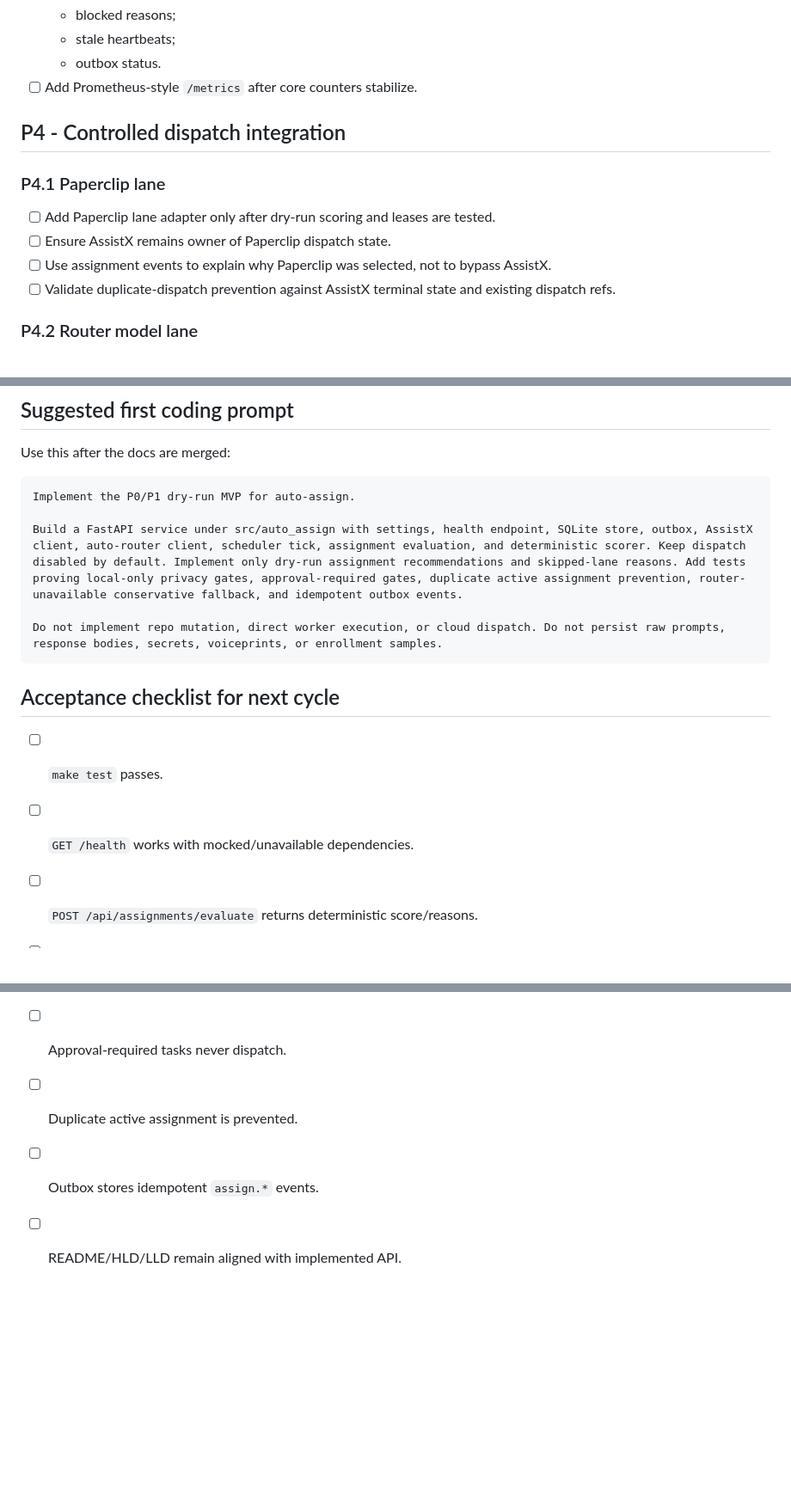
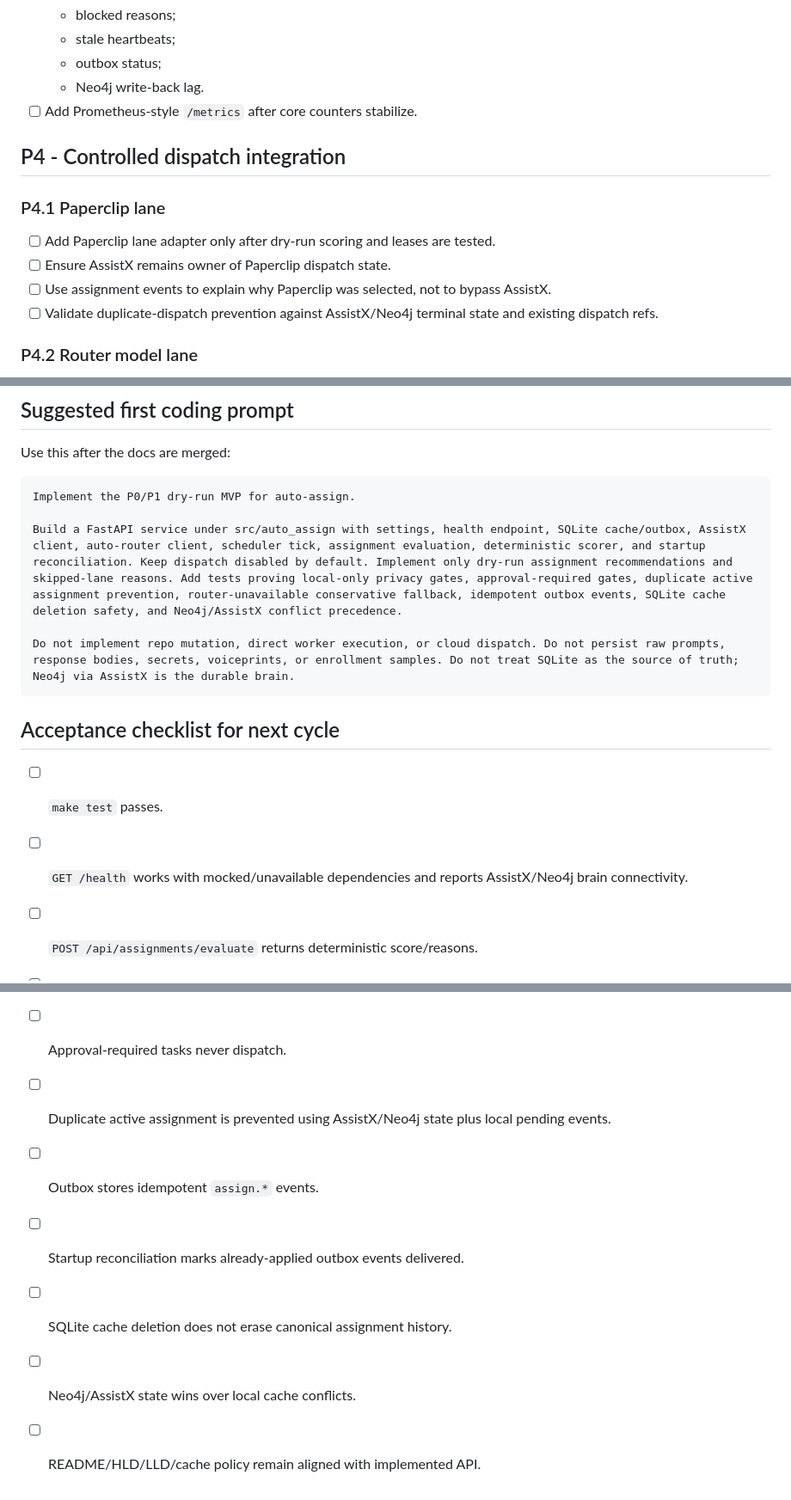
Before and after one commit to scottjoyner/auto-assign, a Markdown page: docs/IMPLEMENTATION_PLAN.md, 3 parts joined by grey strips. Shown at 86% size. Rendered like a GitHub page; blank space fills up the shorter version.

````diff
--- a/docs/IMPLEMENTATION_PLAN.md
+++ b/docs/IMPLEMENTATION_PLAN.md
@@ -153,6 +165,7 @@ This repo is being positioned as the assignment/heartbeat service for the Assist
   - blocked reasons;
   - stale heartbeats;
-  - outbox status.
+  - outbox status;
+  - Neo4j write-back lag.
 - [ ] Add Prometheus-style `/metrics` after core counters stabilize.
 
 ## P4 - Controlled dispatch integration
@@ -162,7 +175,7 @@ This repo is being positioned as the assignment/heartbeat service for the Assist
 - [ ] Add Paperclip lane adapter only after dry-run scoring and leases are tested.
 - [ ] Ensure AssistX remains owner of Paperclip dispatch state.
 - [ ] Use assignment events to explain why Paperclip was selected, not to bypass AssistX.
-- [ ] Validate duplicate-dispatch prevention against AssistX terminal state and existing dispatch refs.
+- [ ] Validate duplicate-dispatch prevention against AssistX/Neo4j terminal state and existing dispatch refs.
 
 ### P4.2 Router model lane
 
@@ -210,19 +223,22 @@ Use this after the docs are merged:
 ```text
 Implement the P0/P1 dry-run MVP for auto-assign.
 
-Build a FastAPI service under src/auto_assign with settings, health endpoint, SQLite store, outbox, AssistX client, auto-router client, scheduler tick, assignment evaluation, and deterministic scorer. Keep dispatch disabled by default. Implement only dry-run assignment recommendations and skipped-lane reasons. Add tests proving local-only privacy gates, approval-required gates, duplicate active assignment prevention, router-unavailable conservative fallback, and idempotent outbox events.
+Build a FastAPI service under src/auto_assign with settings, health endpoint, SQLite cache/outbox, AssistX client, auto-router client, scheduler tick, assignment evaluation, deterministic scorer, and startup reconciliation. Keep dispatch disabled by default. Implement only dry-run assignment recommendations and skipped-lane reasons. Add tests proving local-only privacy gates, approval-required gates, duplicate active assignment prevention, router-unavailable conservative fallback, idempotent outbox events, SQLite cache deletion safety, and Neo4j/AssistX conflict precedence.
 
-Do not implement repo mutation, direct worker execution, or cloud dispatch. Do not persist raw prompts, response bodies, secrets, voiceprints, or enrollment samples.
+Do not implement repo mutation, direct worker execution, or cloud dispatch. Do not persist raw prompts, response bodies, secrets, voiceprints, or enrollment samples. Do not treat SQLite as the source of truth; Neo4j via AssistX is the durable brain.
 ```
 
 ## Acceptance checklist for next cycle
 
 - [ ] `make test` passes.
-- [ ] `GET /health` works with mocked/unavailable dependencies.
+- [ ] `GET /health` works with mocked/unavailable dependencies and reports AssistX/Neo4j brain connectivity.
 - [ ] `POST /api/assignments/evaluate` returns deterministic score/reasons.
 - [ ] `POST /api/scheduler/tick` dry-runs candidate batches.
 - [ ] Local-only/private tasks never select cloud/free API lanes.
 - [ ] Approval-required tasks never dispatch.
-- [ ] Duplicate active assignment is prevented.
+- [ ] Duplicate active assignment is prevented using AssistX/Neo4j state plus local pending events.
 - [ ] Outbox stores idempotent `assign.*` events.
-- [ ] README/HLD/LLD remain aligned with implemented API.
+- [ ] Startup reconciliation marks already-applied outbox events delivered.
+- [ ] SQLite cache deletion does not erase canonical assignment history.
+- [ ] Neo4j/AssistX state wins over local cache conflicts.
+- [ ] README/HLD/LLD/cache policy remain aligned with implemented API.
````
Also changed, not shown: other parts of docs/IMPLEMENTATION_PLAN.md (+42 -30 lines).
